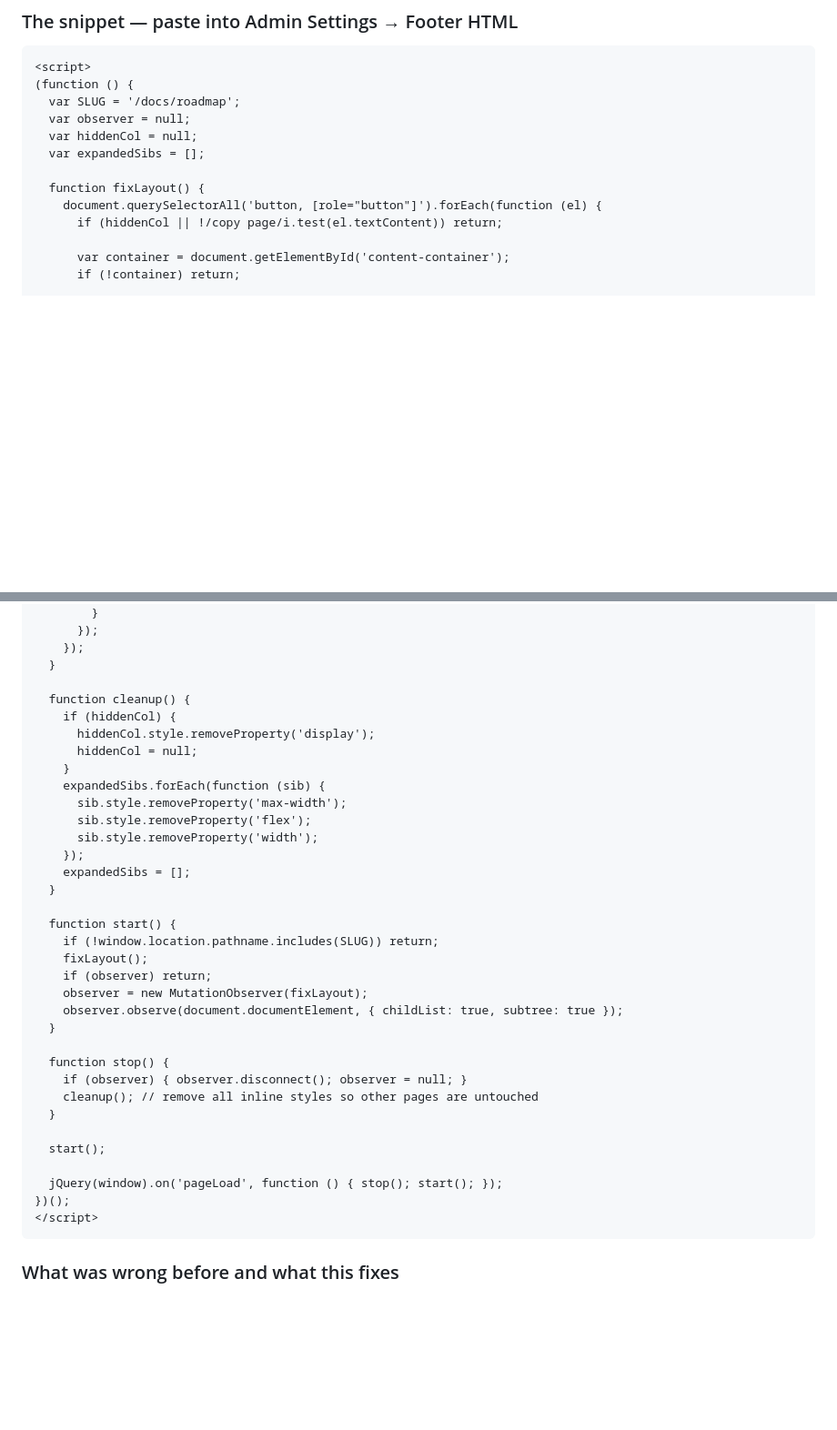
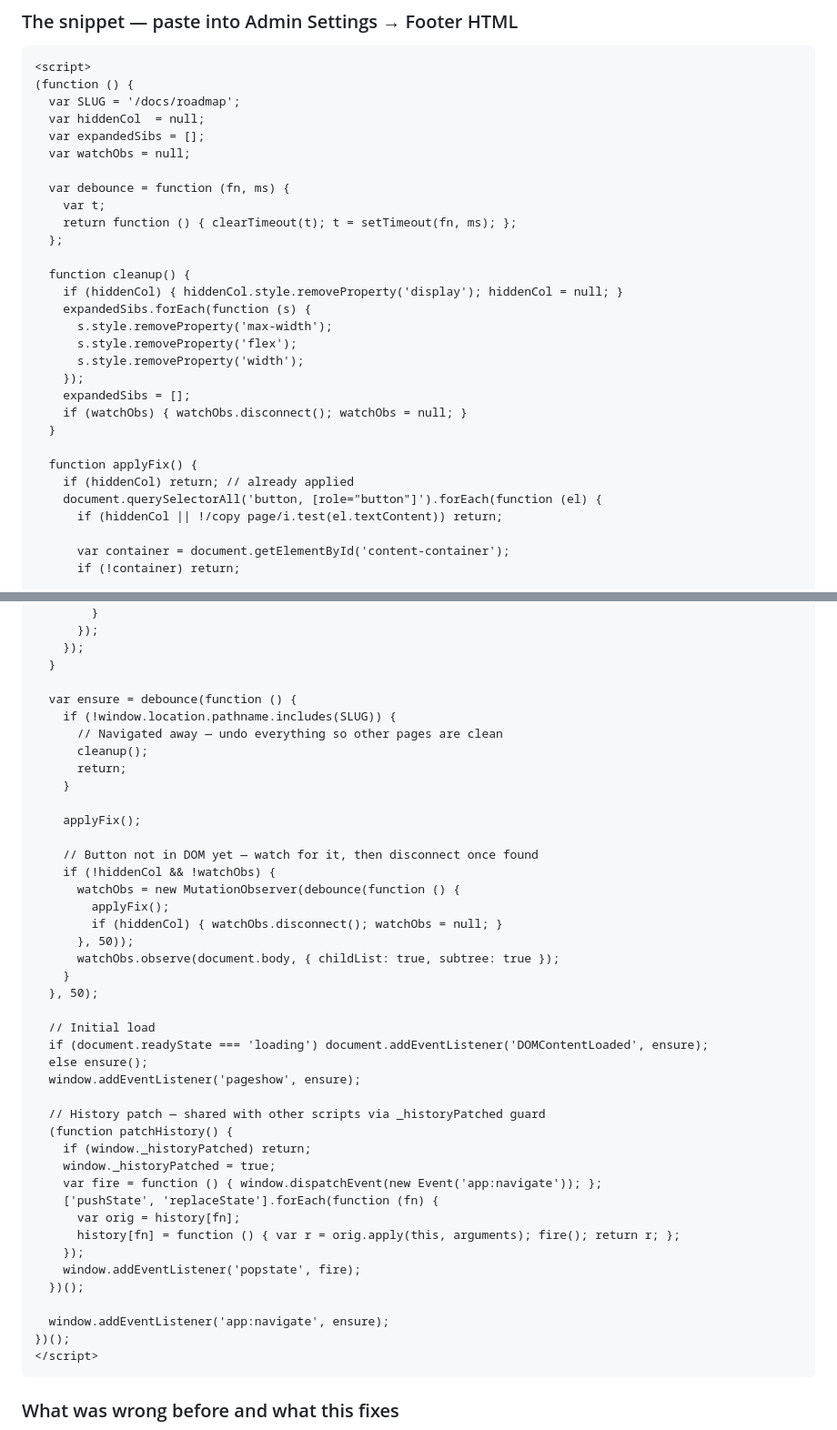
Before and after one commit to annashulia/teams_script, a Markdown page: docs/hide-copy-page-button-roadmap.md, 2 parts joined by grey strips. Shown at 91% size. Drawn GitHub-style; blank space fills up the shorter version.

Commit message:
refactor: use history patching + debounced ensure pattern from search script
Co-authored-by: annarrrmmm <annarrrmmm@users.noreply.github.com>

````diff
--- a/docs/hide-copy-page-button-roadmap.md
+++ b/docs/hide-copy-page-button-roadmap.md
@@ -19,11 +19,28 @@ Go to **Admin Settings → Custom CSS, JS, HTML → Footer HTML** and paste the
 <script>
 (function () {
   var SLUG = '/docs/roadmap';
-  var observer = null;
-  var hiddenCol = null;
+  var hiddenCol  = null;
   var expandedSibs = [];
+  var watchObs = null;
 
-  function fixLayout() {
+  var debounce = function (fn, ms) {
+    var t;
+    return function () { clearTimeout(t); t = setTimeout(fn, ms); };
+  };
+
+  function cleanup() {
+    if (hiddenCol) { hiddenCol.style.removeProperty('display'); hiddenCol = null; }
+    expandedSibs.forEach(function (s) {
+      s.style.removeProperty('max-width');
+      s.style.removeProperty('flex');
+      s.style.removeProperty('width');
+    });
+    expandedSibs = [];
+    if (watchObs) { watchObs.disconnect(); watchObs = null; }
+  }
+
+  function applyFix() {
+    if (hiddenCol) return; // already applied
     document.querySelectorAll('button, [role="button"]').forEach(function (el) {
       if (hiddenCol || !/copy page/i.test(el.textContent)) return;
 
@@ -51,35 +68,43 @@ Go to **Admin Settings → Custom CSS, JS, HTML → Footer HTML** and paste the
     });
   }
 
-  function cleanup() {
-    if (hiddenCol) {
-      hiddenCol.style.removeProperty('display');
-      hiddenCol = null;
+  var ensure = debounce(function () {
+    if (!window.location.pathname.includes(SLUG)) {
+      // Navigated away — undo everything so other pages are clean
+      cleanup();
+      return;
     }
-    expandedSibs.forEach(function (sib) {
-      sib.style.removeProperty('max-width');
-      sib.style.removeProperty('flex');
-      sib.style.removeProperty('width');
+
+    applyFix();
+
+    // Button not in DOM yet — watch for it, then disconnect once found
+    if (!hiddenCol && !watchObs) {
+      watchObs = new MutationObserver(debounce(function () {
+        applyFix();
+        if (hiddenCol) { watchObs.disconnect(); watchObs = null; }
+      }, 50));
+      watchObs.observe(document.body, { childList: true, subtree: true });
+    }
+  }, 50);
+
+  // Initial load
+  if (document.readyState === 'loading') document.addEventListener('DOMContentLoaded', ensure);
+  else ensure();
+  window.addEventListener('pageshow', ensure);
+
+  // History patch — shared with other scripts via _historyPatched guard
+  (function patchHistory() {
+    if (window._historyPatched) return;
+    window._historyPatched = true;
+    var fire = function () { window.dispatchEvent(new Event('app:navigate')); };
+    ['pushState', 'replaceState'].forEach(function (fn) {
+      var orig = history[fn];
+      history[fn] = function () { var r = orig.apply(this, arguments); fire(); return r; };
     });
-    expandedSibs = [];
-  }
+    window.addEventListener('popstate', fire);
+  })();
 
-  function start() {
-    if (!window.location.pathname.includes(SLUG)) return;
-    fixLayout();
-    if (observer) return;
-    observer = new MutationObserver(fixLayout);
-    observer.observe(document.documentElement, { childList: true, subtree: true });
-  }
-
-  function stop() {
-    if (observer) { observer.disconnect(); observer = null; }
-    cleanup(); // remove all inline styles so other pages are untouched
-  }
-
-  start();
-
-  jQuery(window).on('pageLoad', function () { stop(); start(); });
+  window.addEventListener('app:navigate', ensure);
 })();
 </script>
 ```
````
